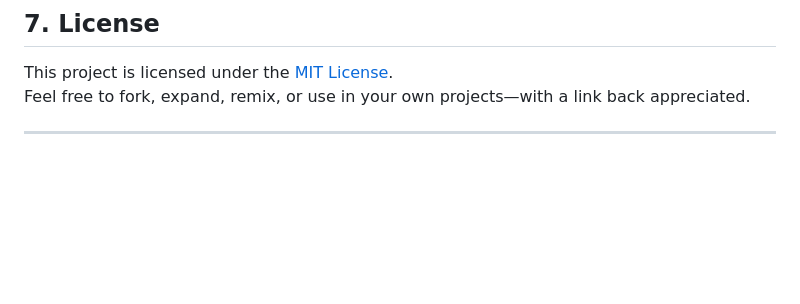
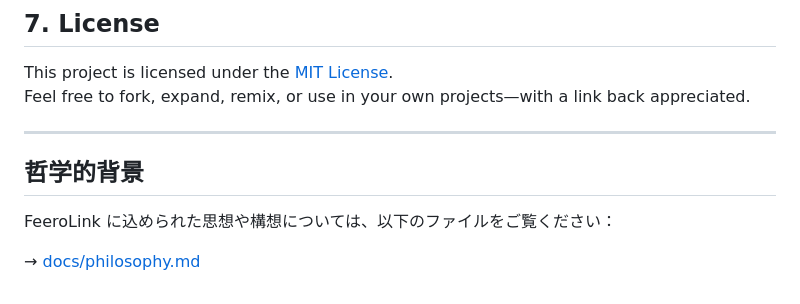
Before and after one commit to feerolink-creator/Feerolink, a Markdown page: README.md, the part around the change printed below. Drawn GitHub-style; blank space fills up the shorter version.

```diff
--- a/README.md
+++ b/README.md
@@ -137,3 +136,9 @@ This project is licensed under the [MIT License](https://opensource.org/licenses
 Feel free to fork, expand, remix, or use in your own projects—with a link back appreciated.
 
 ---
+
+## 哲学的背景
+
+FeeroLink に込められた思想や構想については、以下のファイルをご覧ください：
+
+→ [docs/philosophy.md](docs/philosophy.md)
```
Also changed, not shown: other parts of README.md (+0 -1 lines).
